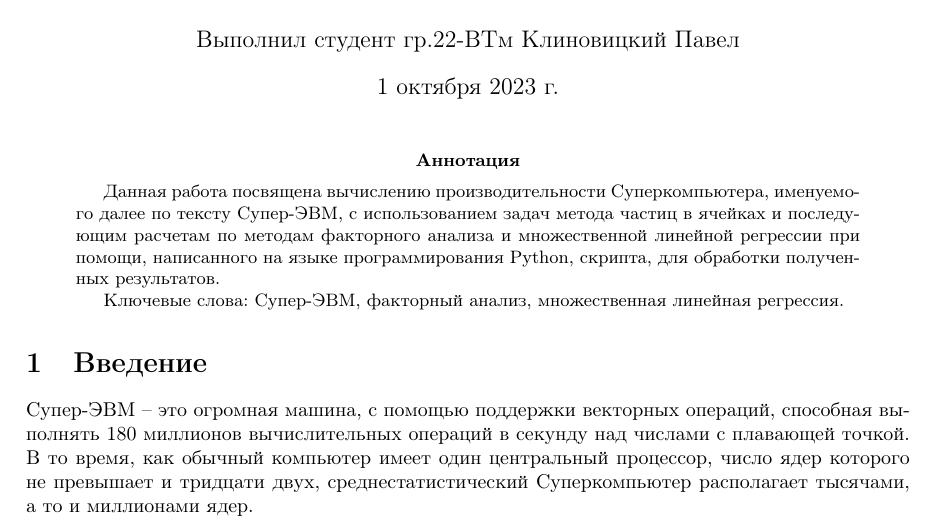
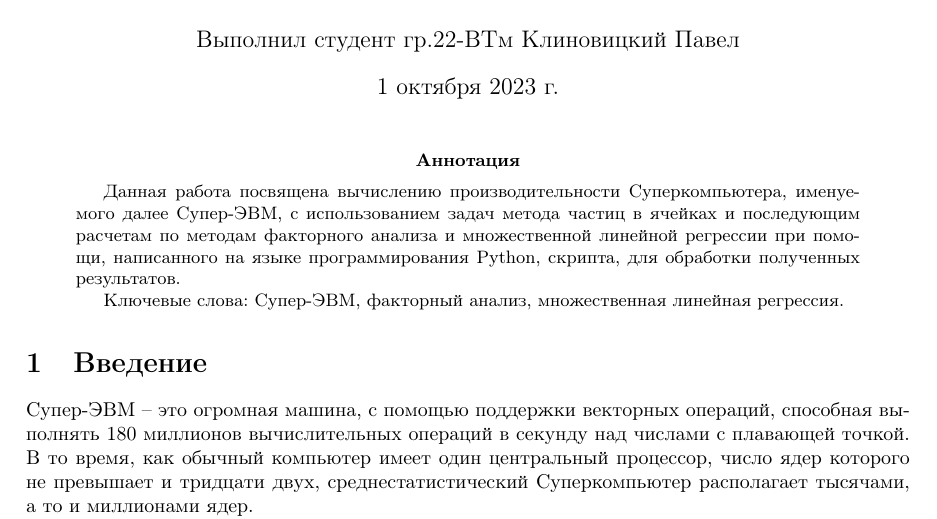
Before and after one commit to snytav/VKR_magistry22_VTm, a LaTeX paper (Klinovitskiy_Main.tex): part of page 1 of 2, cut so that both start at the same text. Compiled offline with pdfLaTeX.

Commit message:
#3 correct

```diff
--- a/Klinovitskiy_Main.tex
+++ b/Klinovitskiy_Main.tex
@@ -14,7 +14,7 @@
 \maketitle
 
 \begin{abstract}
-Данная работа посвящена вычислению производительности Суперкомпьютера, именуемого далее по тексту Супер-ЭВМ, с использованием задач метода частиц в ячейках и последующим расчетам по методам факторного анализа и множественной линейной регрессии при помощи, написанного на языке программирования Python, скрипта, для обработки полученных результатов.
+Данная работа посвящена вычислению производительности Суперкомпьютера, именуемого далее Супер-ЭВМ, с использованием задач метода частиц в ячейках и последующим расчетам по методам факторного анализа и множественной линейной регрессии при помощи, написанного на языке программирования Python, скрипта, для обработки полученных результатов.
 
 Ключевые слова: Супер-ЭВМ, факторный анализ, множественная линейная регрессия.
 \end{abstract}
```
